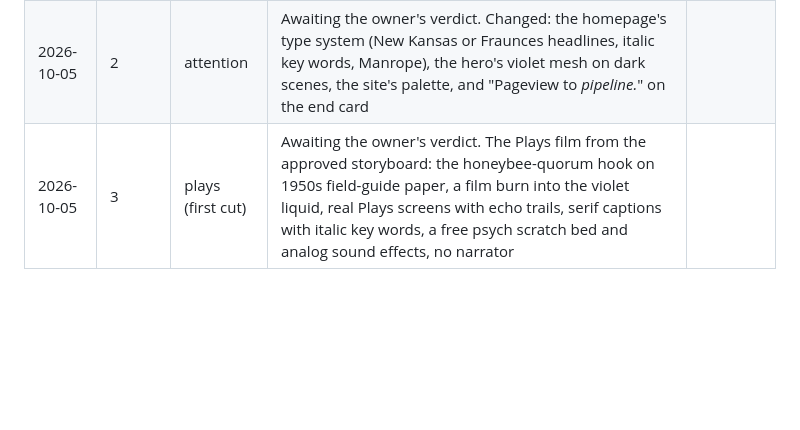
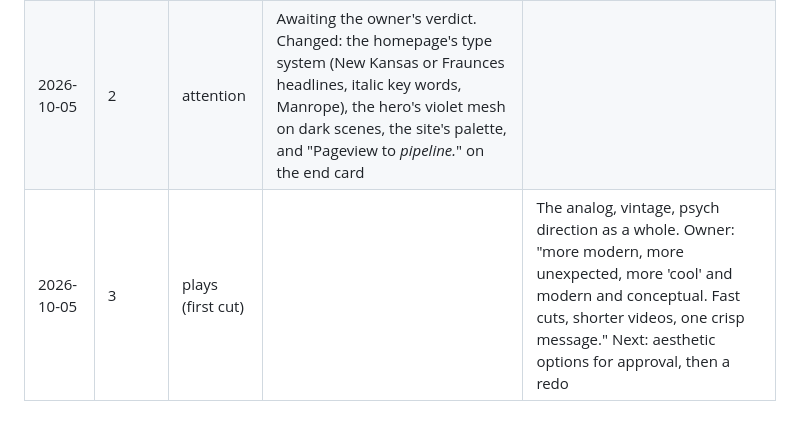
Before and after one commit to freudianflips/breakout-launch-videos, a Markdown page: docs/breakout-style.md, the part around the change. GitHub-like rendering; blank space fills up the shorter version.

```diff
--- a/docs/breakout-style.md
+++ b/docs/breakout-style.md
@@ -31,4 +31,4 @@ The look of Breakout's launch films, decided one round at a time. Change 1 varia
 |---|---|---|---|---|
 | 2026-10-05 | 1 | attention | Awaiting the owner's verdict. Changed: logo and colours taken from the app ("break" `#1C1778`, "out" `#4E46DC`); real screens with customer data blurred, replacing round 0's placeholders | |
 | 2026-10-05 | 2 | attention | Awaiting the owner's verdict. Changed: the homepage's type system (New Kansas or Fraunces headlines, italic key words, Manrope), the hero's violet mesh on dark scenes, the site's palette, and "Pageview to *pipeline.*" on the end card | |
-| 2026-10-05 | 3 | plays (first cut) | Awaiting the owner's verdict. The Plays film from the approved storyboard: the honeybee-quorum hook on 1950s field-guide paper, a film burn into the violet liquid, real Plays screens with echo trails, serif captions with italic key words, a free psych scratch bed and analog sound effects, no narrator | |
+| 2026-10-05 | 3 | plays (first cut) | | The analog, vintage, psych direction as a whole. Owner: "more modern, more unexpected, more 'cool' and modern and conceptual. Fast cuts, shorter videos, one crisp message." Next: aesthetic options for approval, then a redo |
```
Also changed, not shown: docs/aesthetic-options.md (added, +82 -0 lines).
